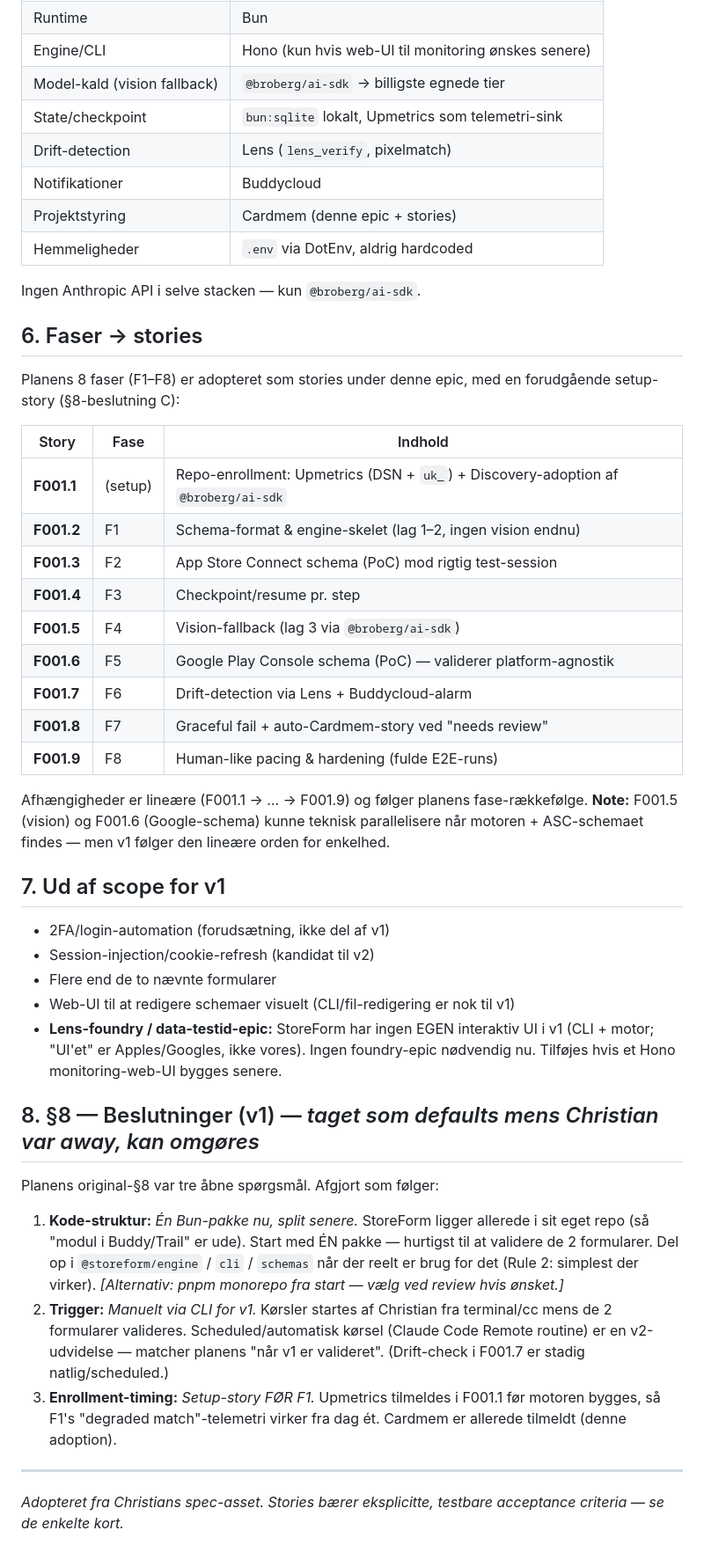
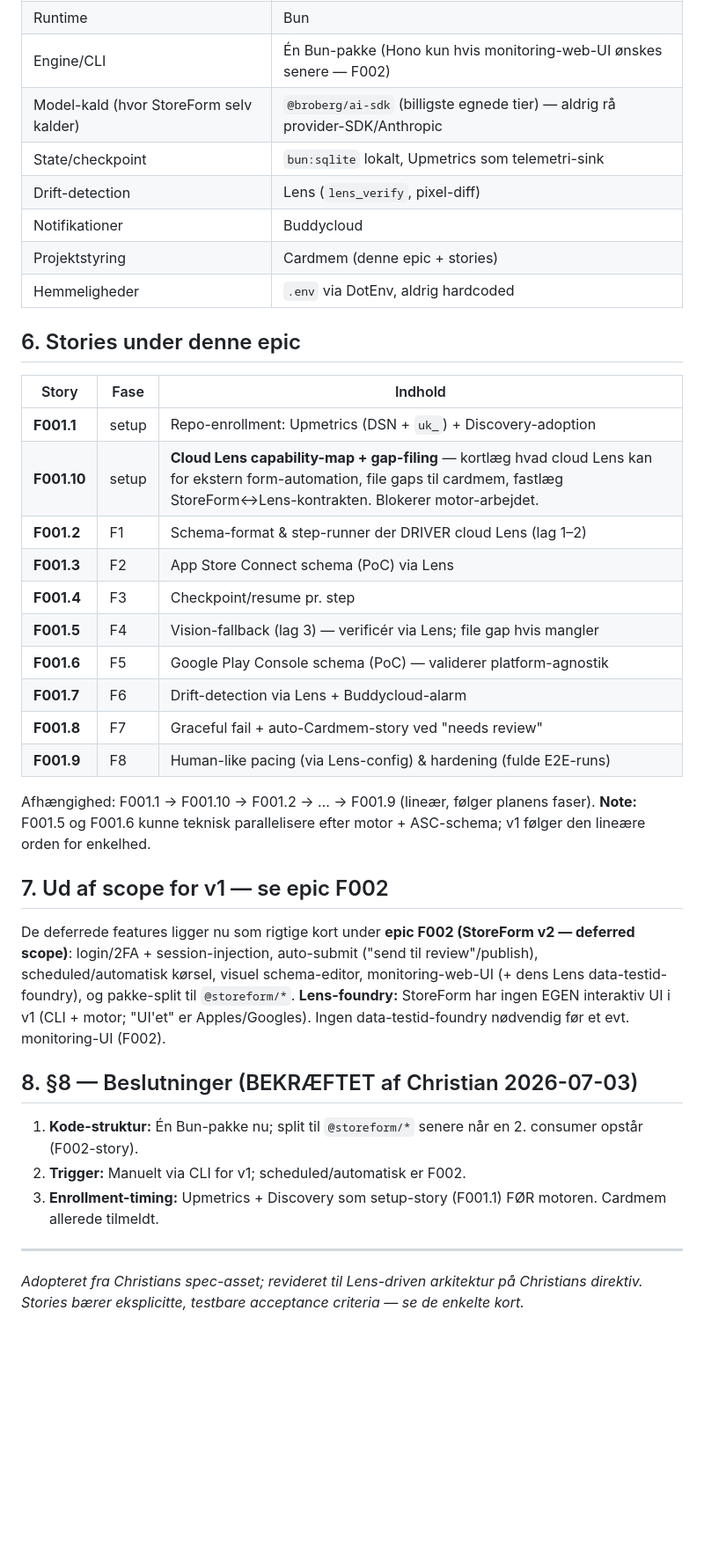
Before and after one commit to broberg-ai/storeform, a Markdown page: docs/features/F001-storeform-v1.md, the part around one of its changes. Shown at 88% size. GitHub-like rendering; blank space fills up the shorter version.

Commit message:
docs(F001): browser-driving via cloud Lens (not raw Playwright); §8 confirmed; +F001.10
[skip ci]

```diff
--- a/docs/features/F001-storeform-v1.md
+++ b/docs/features/F001-storeform-v1.md
@@ -88,48 +102,39 @@ Tilfældige delays mellem actions; reel mouse-movement (Playwright mouse API, ik
 | Runtime | Bun |
-| Engine/CLI | Hono (kun hvis web-UI til monitoring ønskes senere) |
-| Model-kald (vision fallback) | `@broberg/ai-sdk` → billigste egnede tier |
+| Engine/CLI | Én Bun-pakke (Hono kun hvis monitoring-web-UI ønskes senere — F002) |
+| Model-kald (hvor StoreForm selv kalder) | `@broberg/ai-sdk` (billigste egnede tier) — aldrig rå provider-SDK/Anthropic |
 | State/checkpoint | `bun:sqlite` lokalt, Upmetrics som telemetri-sink |
-| Drift-detection | Lens (`lens_verify`, pixelmatch) |
+| Drift-detection | Lens (`lens_verify`, pixel-diff) |
 | Notifikationer | Buddycloud |
 | Projektstyring | Cardmem (denne epic + stories) |
 | Hemmeligheder | `.env` via DotEnv, aldrig hardcoded |
 
-Ingen Anthropic API i selve stacken — kun `@broberg/ai-sdk`.
-
-## 6. Faser → stories
-
-Planens 8 faser (F1–F8) er adopteret som stories under denne epic, med en forudgående setup-story (§8-beslutning C):
+## 6. Stories under denne epic
 
 | Story | Fase | Indhold |
 |---|---|---|
-| **F001.1** | (setup) | Repo-enrollment: Upmetrics (DSN + `uk_`) + Discovery-adoption af `@broberg/ai-sdk` |
-| **F001.2** | F1 | Schema-format & engine-skelet (lag 1–2, ingen vision endnu) |
-| **F001.3** | F2 | App Store Connect schema (PoC) mod rigtig test-session |
+| **F001.1** | setup | Repo-enrollment: Upmetrics (DSN + `uk_`) + Discovery-adoption |
+| **F001.10** | setup | **Cloud Lens capability-map + gap-filing** — kortlæg hvad cloud Lens kan for ekstern form-automation, file gaps til cardmem, fastlæg StoreForm↔Lens-kontrakten. Blokerer motor-arbejdet. |
+| **F001.2** | F1 | Schema-format & step-runner der DRIVER cloud Lens (lag 1–2) |
+| **F001.3** | F2 | App Store Connect schema (PoC) via Lens |
 | **F001.4** | F3 | Checkpoint/resume pr. step |
-| **F001.5** | F4 | Vision-fallback (lag 3 via `@broberg/ai-sdk`) |
+| **F001.5** | F4 | Vision-fallback (lag 3) — verificér via Lens; file gap hvis mangler |
 | **F001.6** | F5 | Google Play Console schema (PoC) — validerer platform-agnostik |
 | **F001.7** | F6 | Drift-detection via Lens + Buddycloud-alarm |
-| **F001.8** | F7 | Graceful fail + auto-Cardmem-story ved "needs review" |
-| **F001.9** | F8 | Human-like pacing & hardening (fulde E2E-runs) |
+| **F001.8** | F7 | Graceful fail + auto-Cardmem-story ved \"needs review\" |
+| **F001.9** | F8 | Human-like pacing (via Lens-config) & hardening (fulde E2E-runs) |
 
-Afhængigheder er lineære (F001.1 → … → F001.9) og følger planens fase-rækkefølge. **Note:** F001.5 (vision) og F001.6 (Google-schema) kunne teknisk parallelisere når motoren + ASC-schemaet findes — men v1 følger den lineære orden for enkelhed.
+Afhængighed: F001.1 → F001.10 → F001.2 → … → F001.9 (lineær, følger planens faser). **Note:** F001.5 og F001.6 kunne teknisk parallelisere efter motor + ASC-schema; v1 følger den lineære orden for enkelhed.
 
-## 7. Ud af scope for v1
+## 7. Ud af scope for v1 — se epic F002
 
-- 2FA/login-automation (forudsætning, ikke del af v1)
-- Session-injection/cookie-refresh (kandidat til v2)
-- Flere end de to nævnte formularer
-- Web-UI til at redigere schemaer visuelt (CLI/fil-redigering er nok til v1)
-- **Lens-foundry / data-testid-epic:** StoreForm har ingen EGEN interaktiv UI i v1 (CLI + motor; "UI'et" er Apples/Googles, ikke vores). Ingen foundry-epic nødvendig nu. Tilføjes hvis et Hono monitoring-web-UI bygges senere.
+De deferrede features ligger nu som rigtige kort under **epic F002 (StoreForm v2 — deferred scope)**: login/2FA + session-injection, auto-submit (\"send til review\"/publish), scheduled/automatisk kørsel, visuel schema-editor, monitoring-web-UI (+ dens Lens data-testid-foundry), og pakke-split til `@storeform/*`. **Lens-foundry:** StoreForm har ingen EGEN interaktiv UI i v1 (CLI + motor; \"UI'et\" er Apples/Googles). Ingen data-testid-foundry nødvendig før et evt. monitoring-UI (F002).
 
-## 8. §8 — Beslutninger (v1) — *taget som defaults mens Christian var away, kan omgøres*
+## 8. §8 — Beslutninger (BEKRÆFTET af Christian 2026-07-03)
 
-Planens original-§8 var tre åbne spørgsmål. Afgjort som følger:
-
-1. **Kode-struktur:** *Én Bun-pakke nu, split senere.* StoreForm ligger allerede i sit eget repo (så "modul i Buddy/Trail" er ude). Start med ÉN pakke — hurtigst til at validere de 2 formularer. Del op i `@storeform/engine` / `cli` / `schemas` når der reelt er brug for det (Rule 2: simplest der virker). *[Alternativ: pnpm monorepo fra start — vælg ved review hvis ønsket.]*
-2. **Trigger:** *Manuelt via CLI for v1.* Kørsler startes af Christian fra terminal/cc mens de 2 formularer valideres. Scheduled/automatisk kørsel (Claude Code Remote routine) er en v2-udvidelse — matcher planens "når v1 er valideret". (Drift-check i F001.7 er stadig natlig/scheduled.)
-3. **Enrollment-timing:** *Setup-story FØR F1.* Upmetrics tilmeldes i F001.1 før motoren bygges, så F1's "degraded match"-telemetri virker fra dag ét. Cardmem er allerede tilmeldt (denne adoption).
+1. **Kode-struktur:** Én Bun-pakke nu; split til `@storeform/*` senere når en 2. consumer opstår (F002-story).
+2. **Trigger:** Manuelt via CLI for v1; scheduled/automatisk er F002.
+3. **Enrollment-timing:** Upmetrics + Discovery som setup-story (F001.1) FØR motoren. Cardmem allerede tilmeldt.
 
 ---
 
-*Adopteret fra Christians spec-asset. Stories bærer eksplicitte, testbare acceptance criteria — se de enkelte kort.*
+*Adopteret fra Christians spec-asset; revideret til Lens-driven arkitektur på Christians direktiv. Stories bærer eksplicitte, testbare acceptance criteria — se de enkelte kort.*
```
Also changed, not shown: other parts of docs/features/F001-storeform-v1.md (+38 -24 lines).
